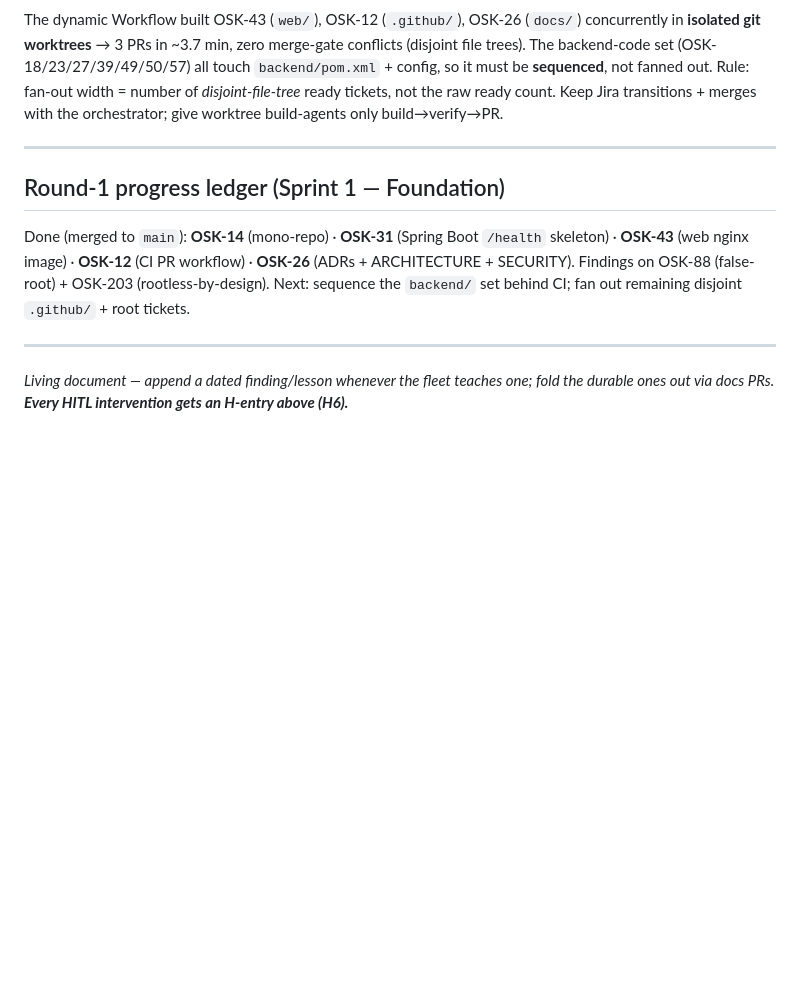
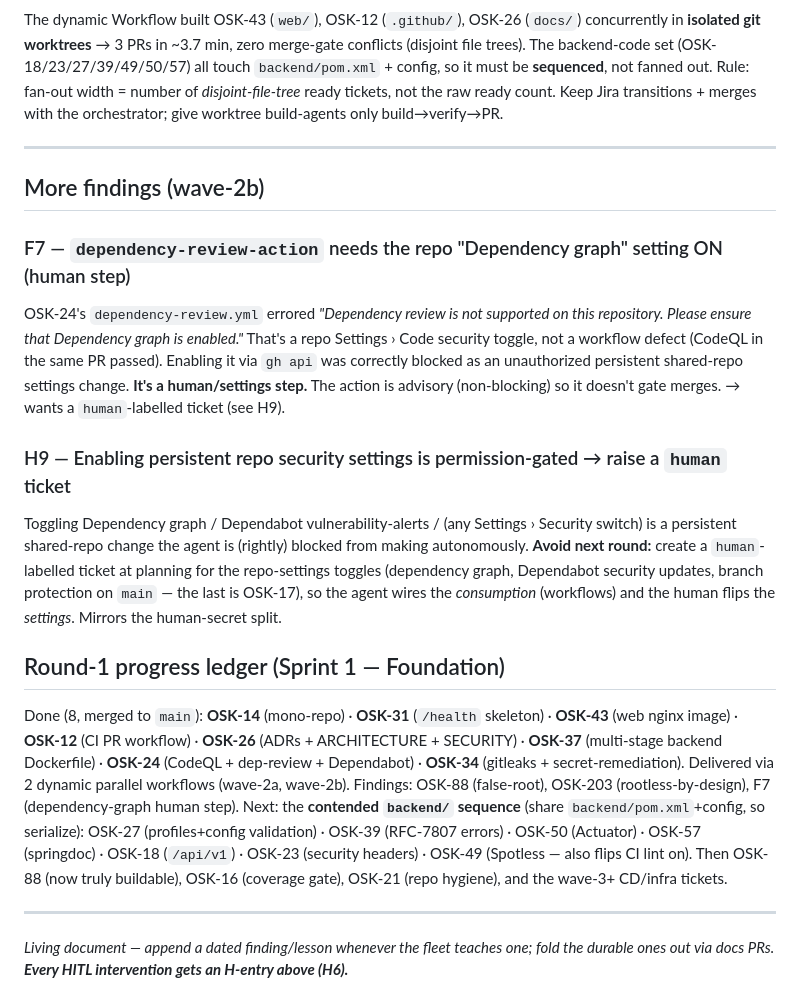
Before and after one commit to hellobasitsiddiqui/osk1, a Markdown page: docs/agents/LESSONS-LEARNED.md, the part around the change. Drawn GitHub-style; blank space fills up the shorter version.

Commit message:
docs(agents): F7 + H9 (dependency-graph human step), update progress ledger (8 done)

```diff
--- a/docs/agents/LESSONS-LEARNED.md
+++ b/docs/agents/LESSONS-LEARNED.md
@@ -90,8 +90,17 @@ The dynamic Workflow built OSK-43 (`web/`), OSK-12 (`.github/`), OSK-26 (`docs/`
 
 ---
 
+## More findings (wave-2b)
+
+### F7 — `dependency-review-action` needs the repo "Dependency graph" setting ON (human step)
+OSK-24's `dependency-review.yml` errored *"Dependency review is not supported on this repository. Please ensure that Dependency graph is enabled."* That's a repo Settings › Code security toggle, not a workflow defect (CodeQL in the same PR passed). Enabling it via `gh api` was correctly blocked as an unauthorized persistent shared-repo settings change. **It's a human/settings step.** The action is advisory (non-blocking) so it doesn't gate merges. → wants a `human`-labelled ticket (see H9).
+
+### H9 — Enabling persistent repo security settings is permission-gated → raise a `human` ticket
+Toggling Dependency graph / Dependabot vulnerability-alerts / (any Settings › Security switch) is a persistent shared-repo change the agent is (rightly) blocked from making autonomously. **Avoid next round:** create a `human`-labelled ticket at planning for the repo-settings toggles (dependency graph, Dependabot security updates, branch protection on `main` — the last is OSK-17), so the agent wires the *consumption* (workflows) and the human flips the *settings*. Mirrors the human-secret split.
+
 ## Round-1 progress ledger (Sprint 1 — Foundation)
-Done (merged to `main`): **OSK-14** (mono-repo) · **OSK-31** (Spring Boot `/health` skeleton) · **OSK-43** (web nginx image) · **OSK-12** (CI PR workflow) · **OSK-26** (ADRs + ARCHITECTURE + SECURITY). Findings on OSK-88 (false-root) + OSK-203 (rootless-by-design). Next: sequence the `backend/` set behind CI; fan out remaining disjoint `.github/` + root tickets.
+Done (8, merged to `main`): **OSK-14** (mono-repo) · **OSK-31** (`/health` skeleton) · **OSK-43** (web nginx image) · **OSK-12** (CI PR workflow) · **OSK-26** (ADRs + ARCHITECTURE + SECURITY) · **OSK-37** (multi-stage backend Dockerfile) · **OSK-24** (CodeQL + dep-review + Dependabot) · **OSK-34** (gitleaks + secret-remediation). Delivered via 2 dynamic parallel workflows (wave-2a, wave-2b). Findings: OSK-88 (false-root), OSK-203 (rootless-by-design), F7 (dependency-graph human step).
+Next: the **contended `backend/` sequence** (share `backend/pom.xml`+config, so serialize): OSK-27 (profiles+config validation) · OSK-39 (RFC-7807 errors) · OSK-50 (Actuator) · OSK-57 (springdoc) · OSK-18 (`/api/v1`) · OSK-23 (security headers) · OSK-49 (Spotless — also flips CI lint on). Then OSK-88 (now truly buildable), OSK-16 (coverage gate), OSK-21 (repo hygiene), and the wave-3+ CD/infra tickets.
 
 ---
 
```
